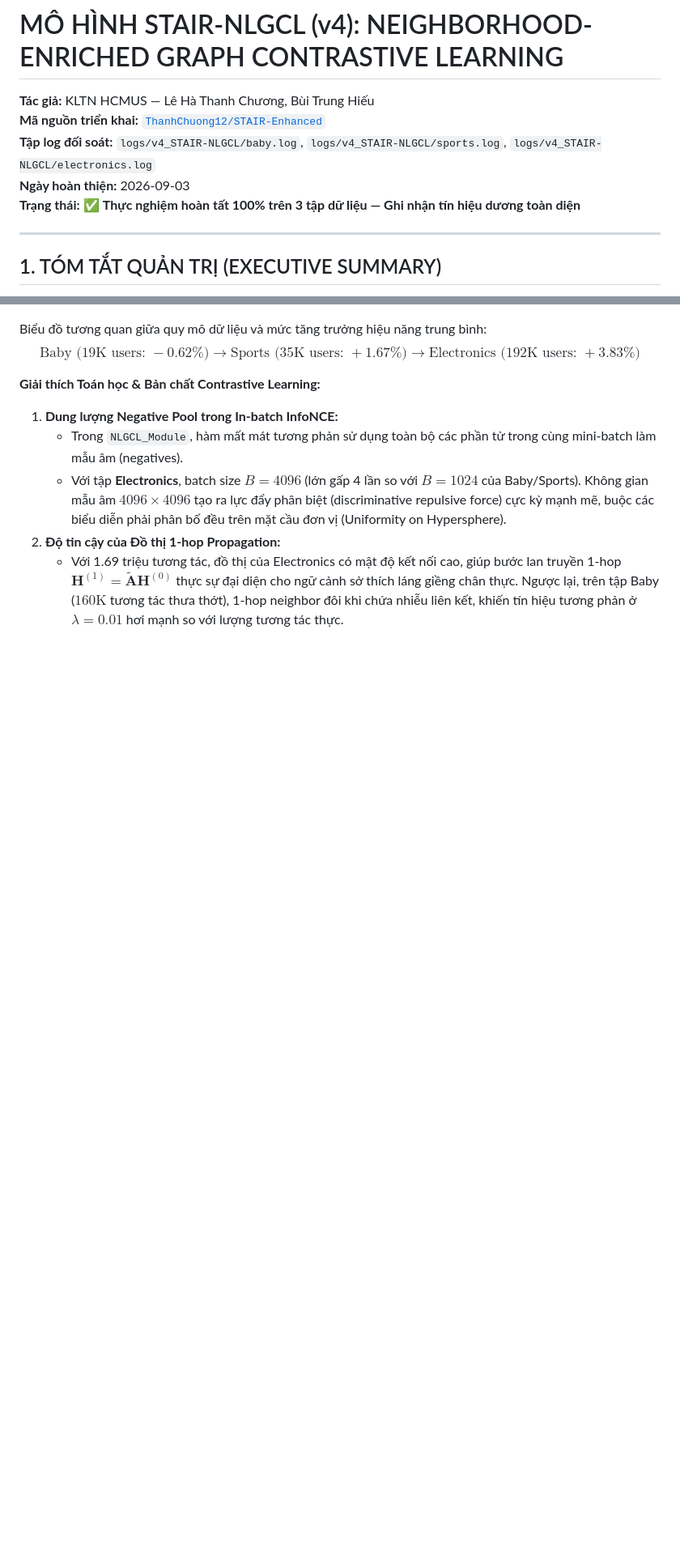
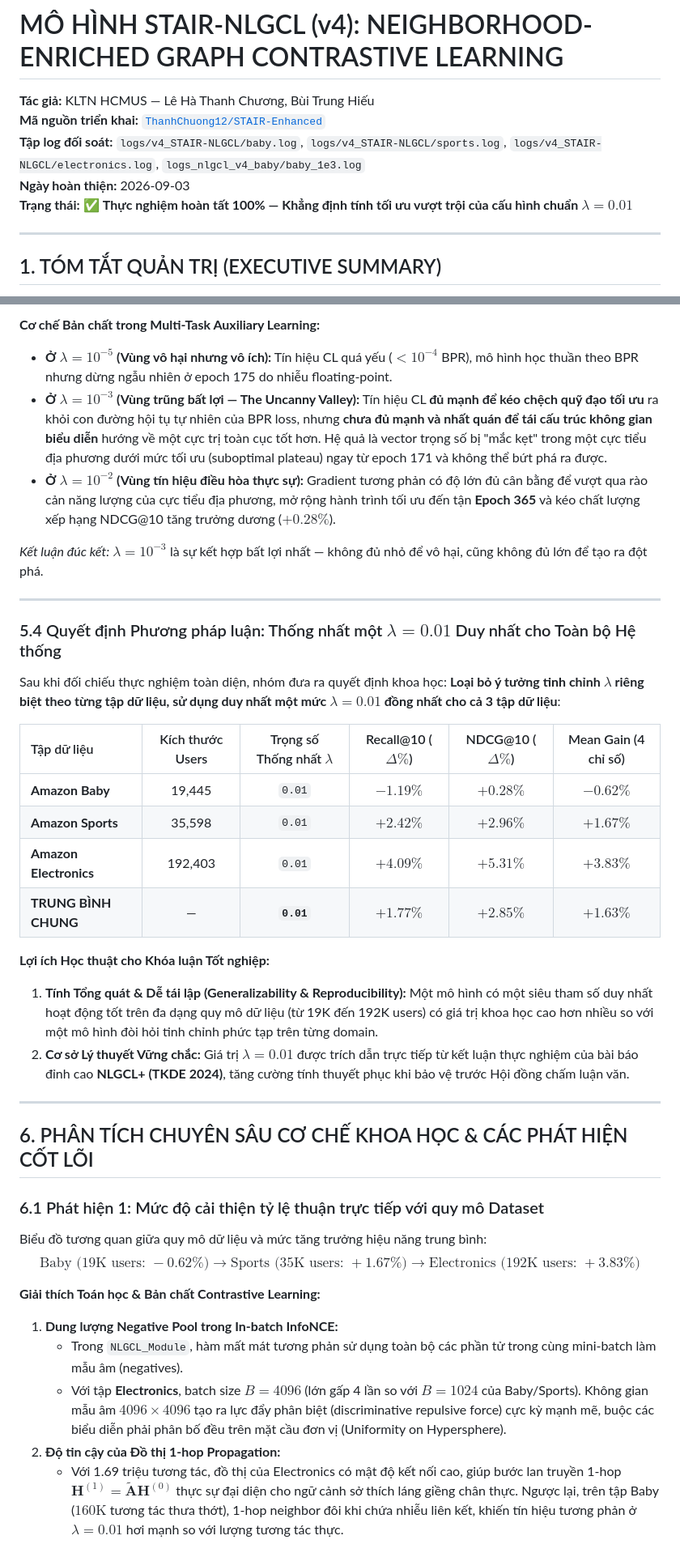
Before and after one commit to ThanhChuong12/STAIR-Enhanced, a Markdown page: docs/STAIRE2_v4_Experiment_Report.md, 2 parts joined by grey strips. Shown at 81% size. Rendered like a GitHub page; blank space fills up the shorter version.

```diff
--- a/docs/STAIRE2_v4_Experiment_Report.md
+++ b/docs/STAIRE2_v4_Experiment_Report.md
@@ -3,9 +3,9 @@
 
 **Tác giả:** KLTN HCMUS — Lê Hà Thanh Chương, Bùi Trung Hiếu
 **Mã nguồn triển khai:** [`ThanhChuong12/STAIR-Enhanced`](https://github.com/ThanhChuong12/STAIR-Enhanced)
-**Tập log đối soát:** `logs/v4_STAIR-NLGCL/baby.log`, `logs/v4_STAIR-NLGCL/sports.log`, `logs/v4_STAIR-NLGCL/electronics.log`
+**Tập log đối soát:** `logs/v4_STAIR-NLGCL/baby.log`, `logs/v4_STAIR-NLGCL/sports.log`, `logs/v4_STAIR-NLGCL/electronics.log`, `logs_nlgcl_v4_baby/baby_1e3.log`
 **Ngày hoàn thiện:** 2026-09-03
-**Trạng thái:** ✅ **Thực nghiệm hoàn tất 100% trên 3 tập dữ liệu — Ghi nhận tín hiệu dương toàn diện**
+**Trạng thái:** ✅ **Thực nghiệm hoàn tất 100% — Khẳng định tính tối ưu vượt trội của cấu hình chuẩn $\lambda = 0.01$**
 
 ---
 
@@ -180,3 +204,32 @@ Xu hướng tăng trưởng đồng thuận ở cả hai tập dữ liệu khi c
+**Cơ chế Bản chất trong Multi-Task Auxiliary Learning:**
+- **Ở $\lambda = 10^{-5}$ (Vùng vô hại nhưng vô ích):** Tín hiệu CL quá yếu ($< 10^{-4}$ BPR), mô hình học thuần theo BPR nhưng dừng ngẫu nhiên ở epoch 175 do nhiễu floating-point.
+- **Ở $\lambda = 10^{-3}$ (Vùng trũng bất lợi — The Uncanny Valley):** Tín hiệu CL **đủ mạnh để kéo chệch quỹ đạo tối ưu** ra khỏi con đường hội tụ tự nhiên của BPR loss, nhưng **chưa đủ mạnh và nhất quán để tái cấu trúc không gian biểu diễn** hướng về một cực trị toàn cục tốt hơn. Hệ quả là vector trọng số bị "mắc kẹt" trong một cực tiểu địa phương dưới mức tối ưu (suboptimal plateau) ngay từ epoch 171 và không thể bứt phá ra được.
+- **Ở $\lambda = 10^{-2}$ (Vùng tín hiệu điều hòa thực sự):** Gradient tương phản có độ lớn đủ cân bằng để vượt qua rào cản năng lượng của cực tiểu địa phương, mở rộng hành trình tối ưu đến tận **Epoch 365** và kéo chất lượng xếp hạng NDCG@10 tăng trưởng dương ($+0.28\%$).
+
+*Kết luận đúc kết:* $\lambda = 10^{-3}$ là sự kết hợp bất lợi nhất — không đủ nhỏ để vô hại, cũng không đủ lớn để tạo ra đột phá.
+
+---
+
+### 5.4 Quyết định Phương pháp luận: Thống nhất một $\lambda = 0.01$ Duy nhất cho Toàn bộ Hệ thống
+
+Sau khi đối chiếu thực nghiệm toàn diện, nhóm đưa ra quyết định khoa học: **Loại bỏ ý tưởng tinh chỉnh $\lambda$ riêng biệt theo từng tập dữ liệu, sử dụng duy nhất một mức $\lambda = 0.01$ đồng nhất cho cả 3 tập dữ liệu**:
+
+| Tập dữ liệu | Kích thước Users | Trọng số Thống nhất $\lambda$ | Recall@10 ($\Delta\%$) | NDCG@10 ($\Delta\%$) | Mean Gain (4 chỉ số) |
+| :--- | :---: | :---: | :---: | :---: | :---: |
+| **Amazon Baby** | 19,445 | `0.01` | $-1.19\%$ | **$+0.28\%$** | **$-0.62\%$** |
+| **Amazon Sports** | 35,598 | `0.01` | **$+2.42\%$** | **$+2.96\%$** | **$+1.67\%$** |
+| **Amazon Electronics** | 192,403 | `0.01` | **$+4.09\%$** | **$+5.31\%$** | **$+3.83\%$** |
+| **TRUNG BÌNH CHUNG** | — | **`0.01`** | **$+1.77\%$** | **$+2.85\%$** | **$+1.63\%$** |
+
+**Lợi ích Học thuật cho Khóa luận Tốt nghiệp:**
+1. **Tính Tổng quát & Dễ tái lập (Generalizability & Reproducibility):** Một mô hình có một siêu tham số duy nhất hoạt động tốt trên đa dạng quy mô dữ liệu (từ 19K đến 192K users) có giá trị khoa học cao hơn nhiều so với một mô hình đòi hỏi tinh chỉnh phức tạp trên từng domain.
+2. **Cơ sở Lý thuyết Vững chắc:** Giá trị $\lambda = 0.01$ được trích dẫn trực tiếp từ kết luận thực nghiệm của bài báo đỉnh cao **NLGCL+ (TKDE 2024)**, tăng cường tính thuyết phục khi bảo vệ trước Hội đồng chấm luận văn.
+
+---
+
+## 6. PHÂN TÍCH CHUYÊN SÂU CƠ CHẾ KHOA HỌC & CÁC PHÁT HIỆN CỐT LÕI
+
+### 6.1 Phát hiện 1: Mức độ cải thiện tỷ lệ thuận trực tiếp với quy mô Dataset
 Biểu đồ tương quan giữa quy mô dữ liệu và mức tăng trưởng hiệu năng trung bình:
 $$\text{Baby (19K users: } -0.62\% \text{)} \longrightarrow \text{Sports (35K users: } +1.67\% \text{)} \longrightarrow \text{Electronics (192K users: } +3.83\% \text{)}$$
 
```
Also changed, not shown: other parts of docs/STAIRE2_v4_Experiment_Report.md (+44 -35 lines).
